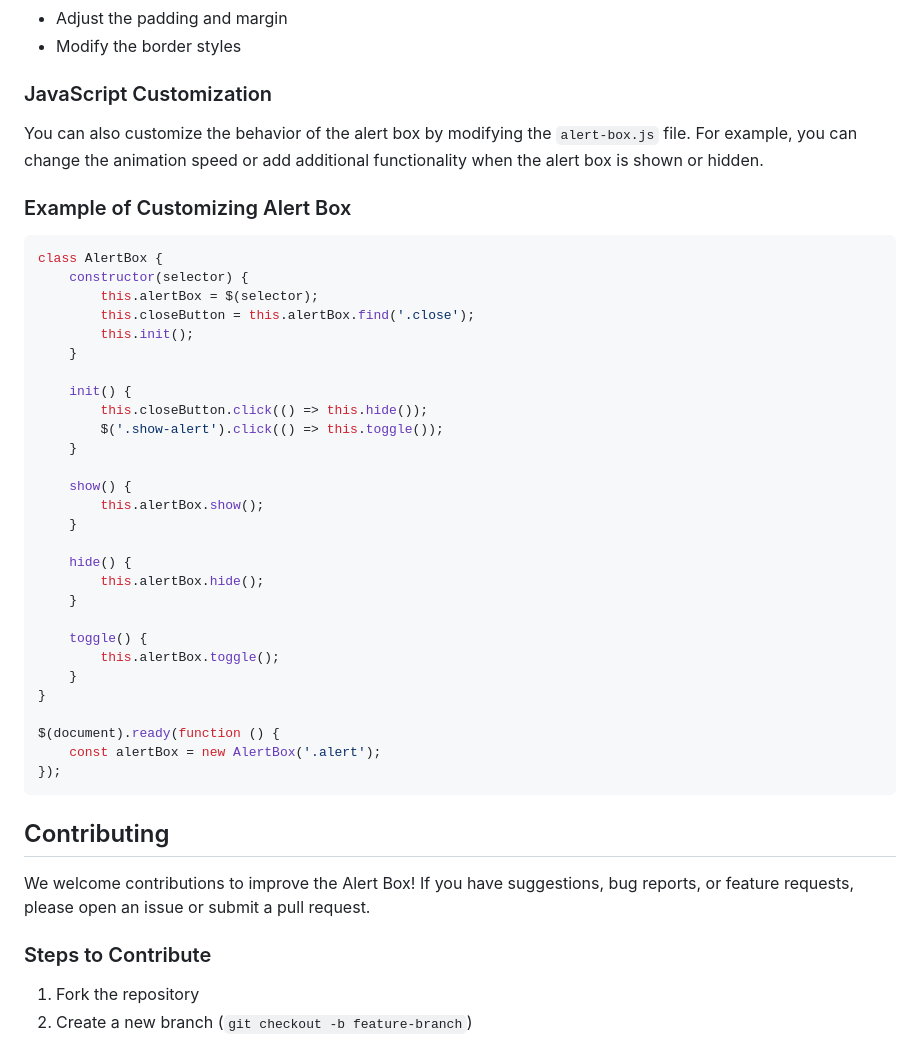
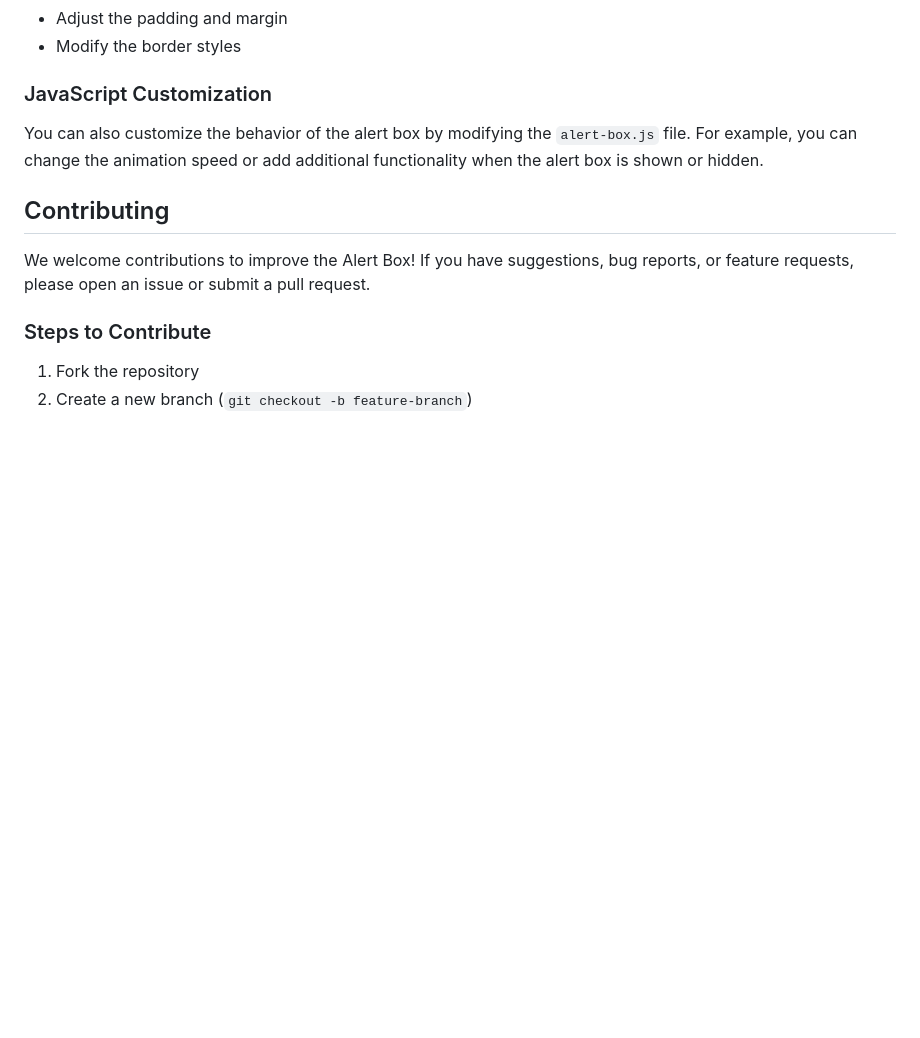
Before and after one commit to jvkrakowski/alert-box, a Markdown page: README.md, the part around the change. Drawn GitHub-style; blank space fills up the shorter version.

````diff
--- a/README.md
+++ b/README.md
@@ -111,39 +111,6 @@ You can customize the appearance of the alert box by modifying the `style.css` f
 
 You can also customize the behavior of the alert box by modifying the `alert-box.js` file. For example, you can change the animation speed or add additional functionality when the alert box is shown or hidden.
 
-### Example of Customizing Alert Box
-
-```javascript
-class AlertBox {
-    constructor(selector) {
-        this.alertBox = $(selector);
-        this.closeButton = this.alertBox.find('.close');
-        this.init();
-    }
-
-    init() {
-        this.closeButton.click(() => this.hide());
-        $('.show-alert').click(() => this.toggle());
-    }
-
-    show() {
-        this.alertBox.show();
-    }
-
-    hide() {
-        this.alertBox.hide();
-    }
-
-    toggle() {
-        this.alertBox.toggle();
-    }
-}
-
-$(document).ready(function () {
-    const alertBox = new AlertBox('.alert');
-});
-```
-
 ## Contributing
 
 We welcome contributions to improve the Alert Box! If you have suggestions, bug reports, or feature requests, please open an issue or submit a pull request.
````
